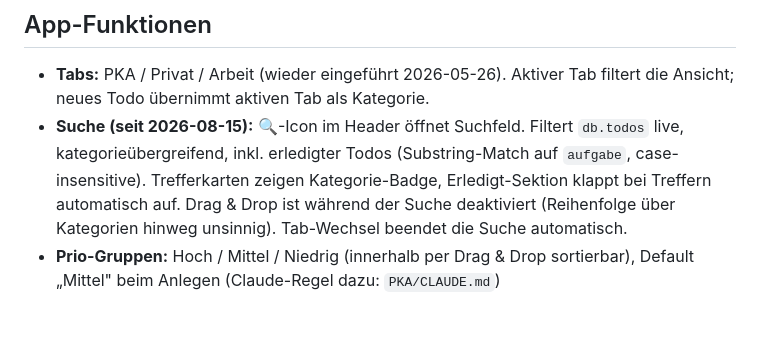
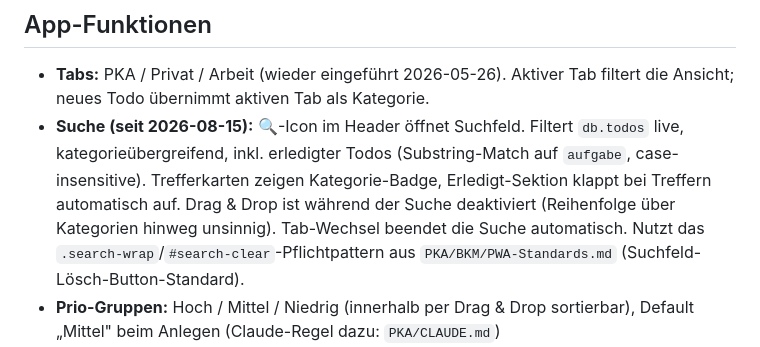
Before and after one commit to sEppofaz/PKA-Todos, a Markdown page: CLAUDE.md, the part around the change. Rendered like a GitHub page; blank space fills up the shorter version.

Commit message:
CLAUDE.md: Suchfunktion verweist auf BKM-Lösch-Button-Standard

```diff
--- a/CLAUDE.md
+++ b/CLAUDE.md
@@ -51,7 +51,7 @@ git add . && git commit -m "Beschreibung" && git push
 ## App-Funktionen
 
 - **Tabs:** PKA / Privat / Arbeit (wieder eingeführt 2026-05-26). Aktiver Tab filtert die Ansicht; neues Todo übernimmt aktiven Tab als Kategorie.
-- **Suche (seit 2026-08-15):** 🔍-Icon im Header öffnet Suchfeld. Filtert `db.todos` live, kategorieübergreifend, inkl. erledigter Todos (Substring-Match auf `aufgabe`, case-insensitive). Trefferkarten zeigen Kategorie-Badge, Erledigt-Sektion klappt bei Treffern automatisch auf. Drag & Drop ist während der Suche deaktiviert (Reihenfolge über Kategorien hinweg unsinnig). Tab-Wechsel beendet die Suche automatisch.
+- **Suche (seit 2026-08-15):** 🔍-Icon im Header öffnet Suchfeld. Filtert `db.todos` live, kategorieübergreifend, inkl. erledigter Todos (Substring-Match auf `aufgabe`, case-insensitive). Trefferkarten zeigen Kategorie-Badge, Erledigt-Sektion klappt bei Treffern automatisch auf. Drag & Drop ist während der Suche deaktiviert (Reihenfolge über Kategorien hinweg unsinnig). Tab-Wechsel beendet die Suche automatisch. Nutzt das `.search-wrap`/`#search-clear`-Pflichtpattern aus `PKA/BKM/PWA-Standards.md` (Suchfeld-Lösch-Button-Standard).
 - **Prio-Gruppen:** Hoch / Mittel / Niedrig (innerhalb per Drag & Drop sortierbar), Default „Mittel" beim Anlegen (Claude-Regel dazu: `PKA/CLAUDE.md`)
 - **Karte antippen** → Bearbeiten-Modal
 - **Checkbox** → Todo abhaken (ohne Edit-Modal zu öffnen)
```
